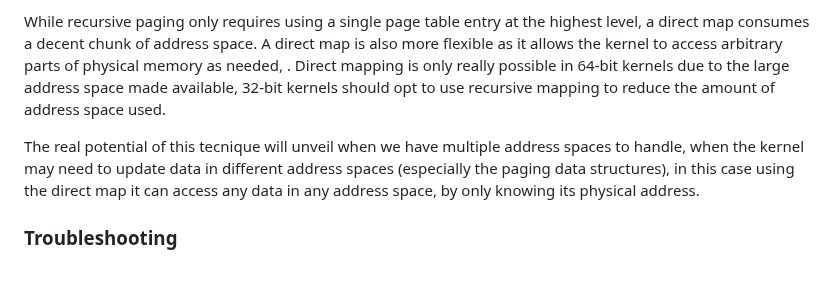
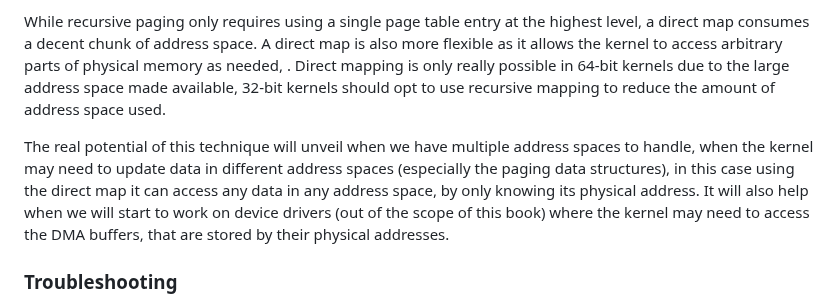
Before and after one commit to dreamportdev/Osdev-Notes, a Markdown page: 04_Memory_Management/03_Paging.md, the part around the change. Drawn GitHub-style; blank space fills up the shorter version.

```diff
--- a/04_Memory_Management/03_Paging.md
+++ b/04_Memory_Management/03_Paging.md
@@ -331,7 +331,7 @@ What address should you use for the base address of the direct map? Well you can
 
 While recursive paging only requires using a single page table entry at the highest level, a direct map consumes a decent chunk of address space. A direct map is also more flexible as it allows the kernel to access arbitrary parts of physical memory as needed, . Direct mapping is only really possible in 64-bit kernels due to the large address space made available, 32-bit kernels should opt to use recursive mapping to reduce the amount of address space used.
 
-The real potential of this tecnique will unveil when we have multiple address spaces to handle, when the kernel may need to update data in different address spaces (especially the paging data structures), in this case using the direct map it can access any data in any address space, by only knowing its physical address.
+The real potential of this technique will unveil when we have multiple address spaces to handle, when the kernel may need to update data in different address spaces (especially the paging data structures), in this case using the direct map it can access any data in any address space, by only knowing its physical address. It will also help when we will start to work on device drivers (out of the scope of this book) where the kernel may need to access the DMA buffers, that are stored by their physical addresses.
 
 ### Troubleshooting
 
```
Also changed, not shown: 04_Memory_Management/01_Overview.md (+1 -3 lines).
